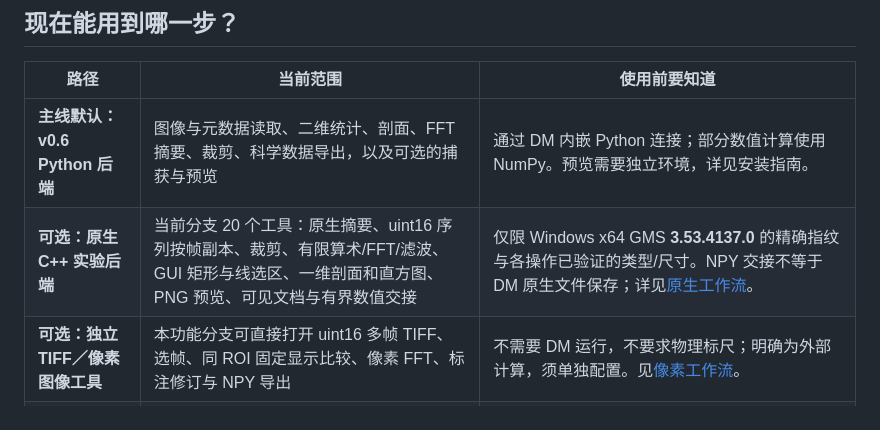
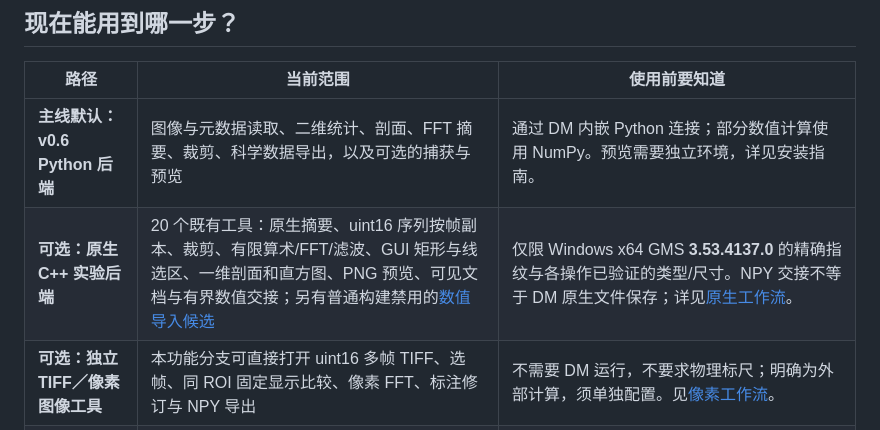
Before and after one commit to wuchqwq/mcp-dm, a Markdown page: README.md, the part around the change. Rendered like a GitHub page.

```diff
--- a/README.md
+++ b/README.md
@@ -67,7 +67,7 @@ FFT 的频率峰也不是自动确认的晶面或物相。预览是否能被模
 | 路径 | 当前范围 | 使用前要知道 |
 |---|---|---|
 | **主线默认：v0.6 Python 后端** | 图像与元数据读取、二维统计、剖面、FFT 摘要、裁剪、科学数据导出，以及可选的捕获与预览 | 通过 DM 内嵌 Python 连接；部分数值计算使用 NumPy。预览需要独立环境，详见安装指南。 |
-| **可选：原生 C++ 实验后端** | 当前分支 20 个工具：原生摘要、uint16 序列按帧副本、裁剪、有限算术/FFT/滤波、GUI 矩形与线选区、一维剖面和直方图、PNG 预览、可见文档与有界数值交接 | 仅限 Windows x64 GMS **3.53.4137.0** 的精确指纹与各操作已验证的类型/尺寸。NPY 交接不等于 DM 原生文件保存；详见[原生工作流](experiments/native-bridge/mvp/NATIVE_WORKFLOW.md)。 |
+| **可选：原生 C++ 实验后端** | 20 个既有工具：原生摘要、uint16 序列按帧副本、裁剪、有限算术/FFT/滤波、GUI 矩形与线选区、一维剖面和直方图、PNG 预览、可见文档与有界数值交接；另有普通构建禁用的[数值导入候选](docs/DM_NUMERIC_RELAY.md) | 仅限 Windows x64 GMS **3.53.4137.0** 的精确指纹与各操作已验证的类型/尺寸。NPY 交接不等于 DM 原生文件保存；详见[原生工作流](experiments/native-bridge/mvp/NATIVE_WORKFLOW.md)。 |
 | **可选：独立 TIFF／像素图像工具** | 本功能分支可直接打开 uint16 多帧 TIFF、选帧、同 ROI 固定显示比较、像素 FFT、标注修订与 NPY 导出 | 不需要 DM 运行，不要求物理标尺；明确为外部计算，须单独配置。见[像素工作流](docs/PIXEL_IMAGE_WORKFLOW.md)。 |
 | **可选外部晶体学伴随工具** | 自动斑点/中心候选、带标定的间距与夹角、FCC/BCC/HCP 联合几何索引及指定 CIF 比较 | 见[完整流程](docs/CRYSTALLOGRAPHY_WORKFLOW.md)。ASE/NumPy/SciPy 在独立环境运行；只在证据不足时补充确认，保留多解。已做合成及有限只读实验数据测量验证，普通客户端尚待验收，不是自动唯一判相。 |
 | **下一阶段：交互式显微分析** | 从明确 DM 图像返回可见预览、非破坏式显示调节、局部 FFT 出图、可修改标注和多轮解释；在此基础上继续衍射与晶体学测量 | 见[交互工作流路线](docs/INTERACTIVE_MICROSCOPY_ROADMAP.md)与[晶体学任务](docs/DIFFRACTION_NEXT_STAGE.md)。均为发展方向，尚非完整已实现能力。 |
```
Also changed, not shown: README.en.md (+1 -1 lines).
